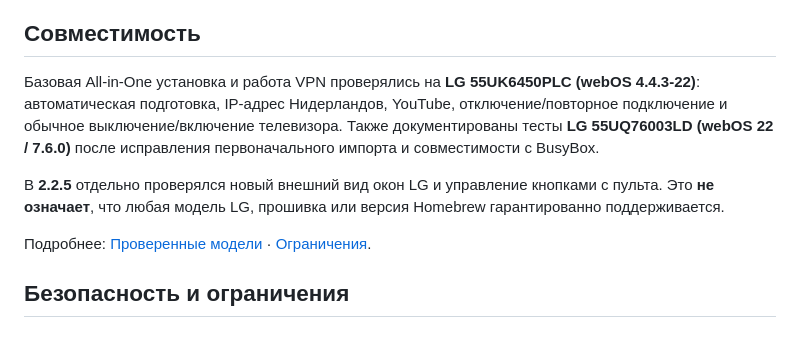
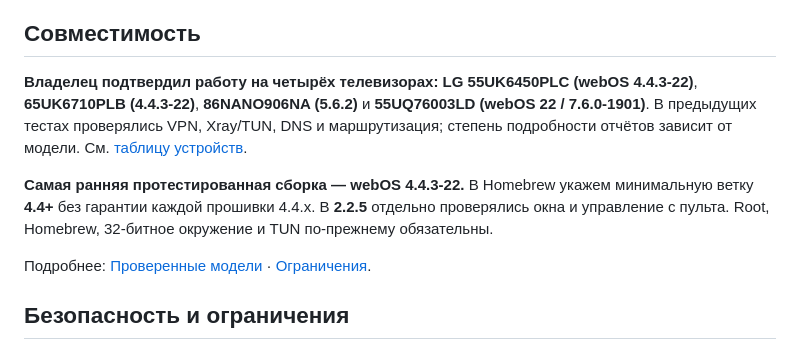
Before and after one commit to mikemandi/cvpn-webos, a Markdown page: README.ru.md, the part around the change. Drawn GitHub-style.

Commit message:
docs(homebrew): include all four tested LG models and conservative webOS 4.4 minimum

```diff
--- a/README.ru.md
+++ b/README.ru.md
@@ -88,9 +88,9 @@
 
 ## Совместимость
 
-Базовая All-in-One установка и работа VPN проверялись на **LG 55UK6450PLC (webOS 4.4.3-22)**: автоматическая подготовка, IP-адрес Нидерландов, YouTube, отключение/повторное подключение и обычное выключение/включение телевизора. Также документированы тесты **LG 55UQ76003LD (webOS 22 / 7.6.0)** после исправления первоначального импорта и совместимости с BusyBox.
+**Владелец подтвердил работу на четырёх телевизорах:** **LG 55UK6450PLC (webOS 4.4.3-22)**, **65UK6710PLB (4.4.3-22)**, **86NANO906NA (5.6.2)** и **55UQ76003LD (webOS 22 / 7.6.0-1901)**. В предыдущих тестах проверялись VPN, Xray/TUN, DNS и маршрутизация; степень подробности отчётов зависит от модели. См. [таблицу устройств](docs/TESTED_DEVICES.ru.md).
 
-В **2.2.5** отдельно проверялся новый внешний вид окон LG и управление кнопками с пульта. Это **не означает**, что любая модель LG, прошивка или версия Homebrew гарантированно поддерживается.
+**Самая ранняя протестированная сборка — webOS 4.4.3-22.** В Homebrew укажем минимальную ветку **4.4+** без гарантии каждой прошивки 4.4.x. В **2.2.5** отдельно проверялись окна и управление с пульта. Root, Homebrew, 32-битное окружение и TUN по-прежнему обязательны.
 
 Подробнее: [Проверенные модели](docs/TESTED_DEVICES.ru.md) · [Ограничения](docs/RELEASE_LIMITATIONS.ru.md).
 
```
